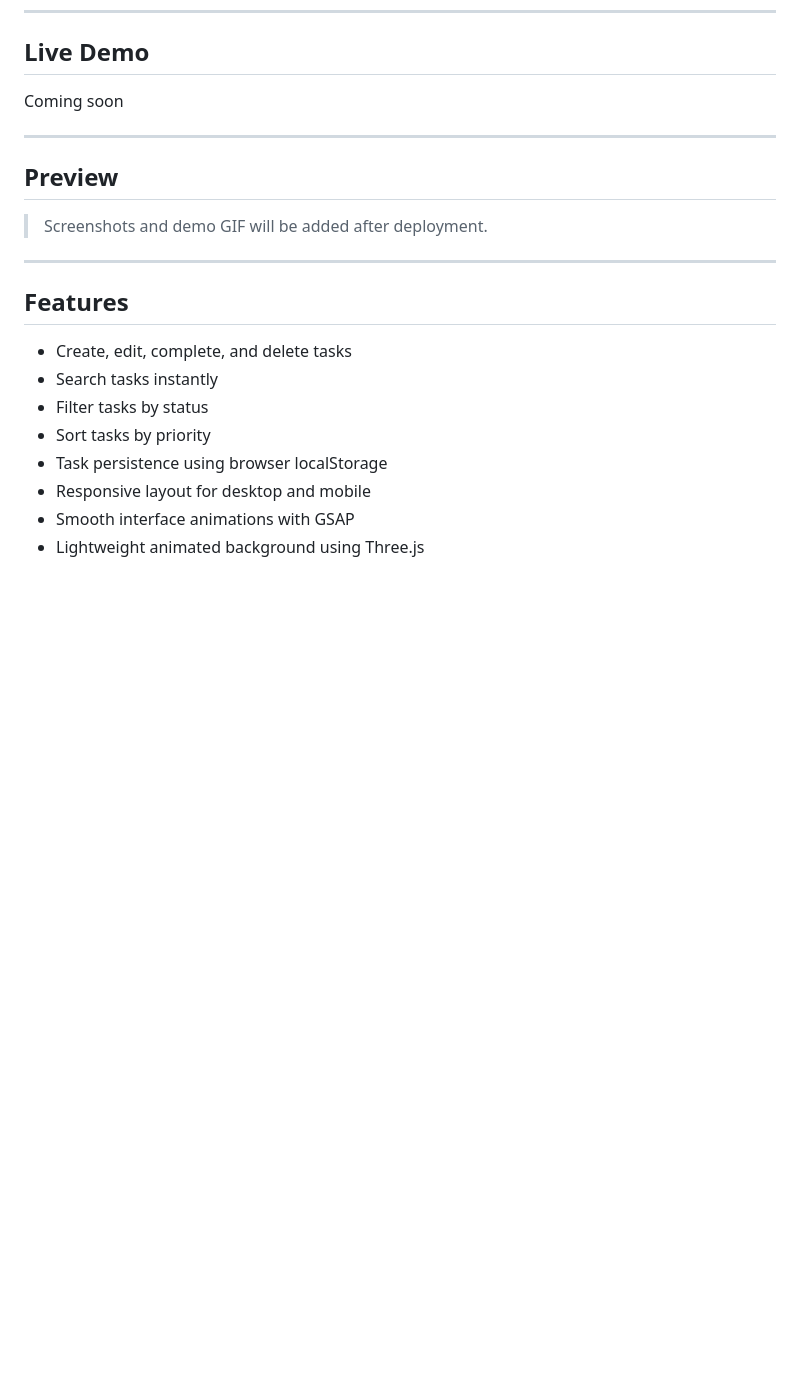
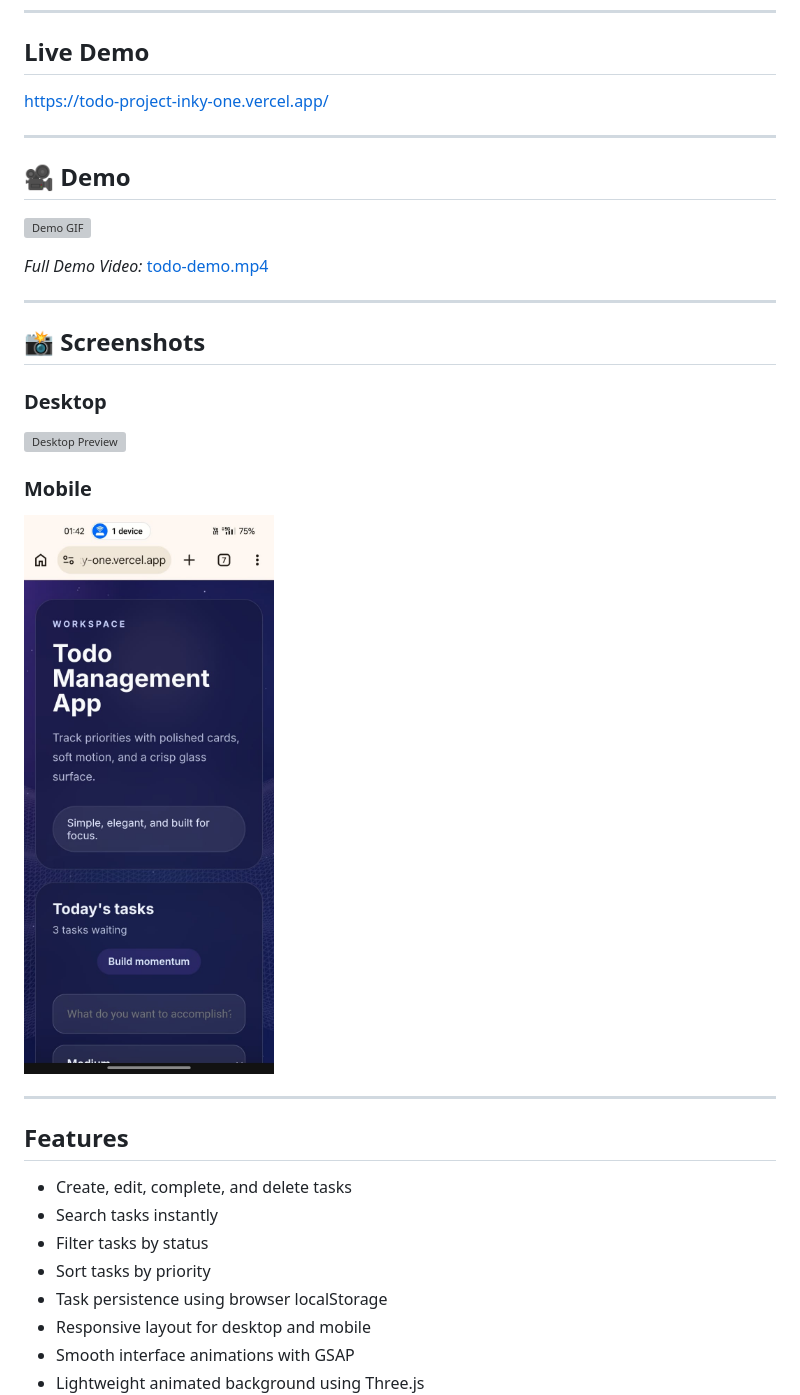
Before and after one commit to festyutsav/todo-project, a Markdown page: README.md, the part around the change. Rendered like a GitHub page; pictures changed too: assets/mobile-preview.png (added); blank space fills up the shorter version; grey boxes are pictures that could not be loaded.

Commit message:
docs: enhance README with demo, screenshots and live deployment

```diff
--- a/README.md
+++ b/README.md
@@ -8,13 +8,25 @@ I created this project to strengthen my frontend fundamentals without relying on
 
 ## Live Demo
 
-Coming soon
+https://todo-project-inky-one.vercel.app/
 
 ---
 
-## Preview
+## 🎥 Demo
 
-> Screenshots and demo GIF will be added after deployment.
+![Demo GIF](assets/todo-demo.gif)
+
+*Full Demo Video:* [todo-demo.mp4](assets/todo-demo.mp4)
+
+---
+
+## 📸 Screenshots
+
+### Desktop
+![Desktop Preview](assets/desktop-preview.png)
+
+### Mobile
+![Mobile Preview](assets/mobile-preview.png)
 
 ---
 
```
Also changed, not shown: 3 other files.
